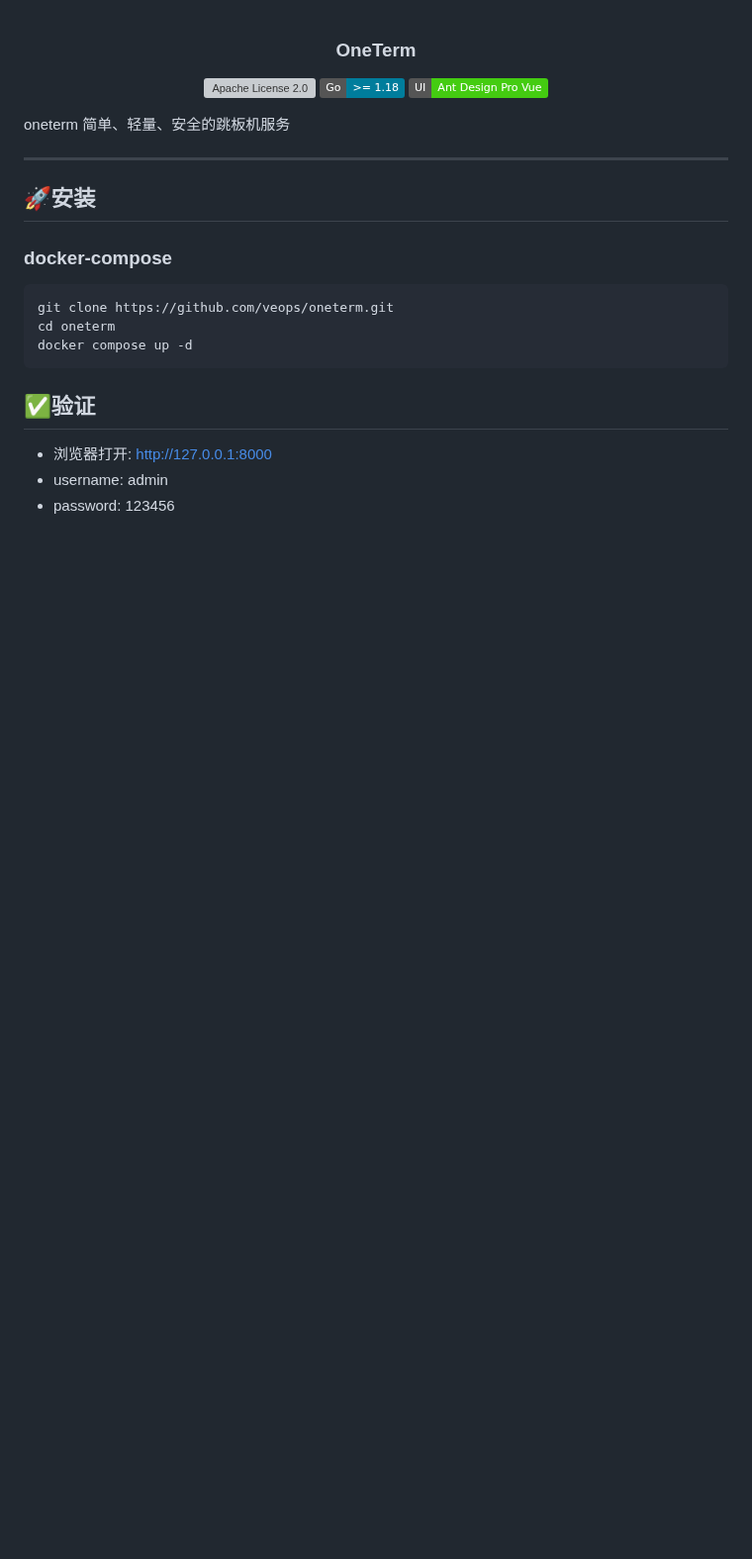
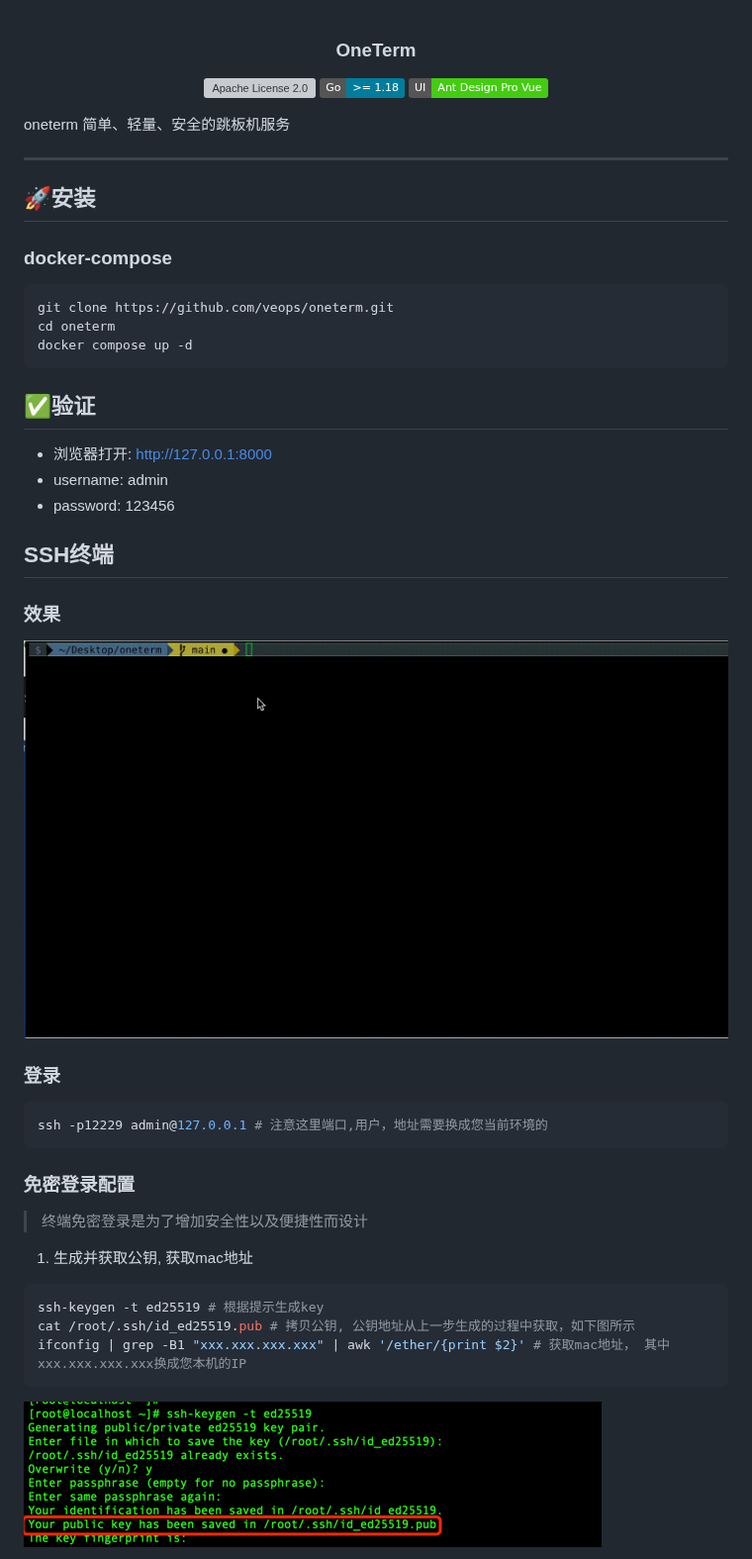
Before and after one commit to veops/oneterm, a Markdown page: README_cn.md, the part around one of its changes. Shown at 99% size. GitHub-like rendering; pictures changed too: docs/images/ssh-client.gif (added), img.png (added); badges without logos; blank space fills up the shorter version; grey boxes are pictures that could not be loaded.

````diff
--- a/README_cn.md
+++ b/README_cn.md
@@ -23,3 +23,20 @@ docker compose up -d
 - username: admin
 - password: 123456
 
+## SSH终端
+### 效果
+![Example GIF](./docs/images/ssh-client.gif)
+### 登录
+```shell
+ssh -p12229 admin@127.0.0.1 # 注意这里端口,用户，地址需要换成您当前环境的
+```
+### 免密登录配置
+> 终端免密登录是为了增加安全性以及便捷性而设计
+1. 生成并获取公钥, 获取mac地址
+```shell
+ssh-keygen -t ed25519 # 根据提示生成key
+cat /root/.ssh/id_ed25519.pub # 拷贝公钥, 公钥地址从上一步生成的过程中获取，如下图所示
+ifconfig | grep -B1 "xxx.xxx.xxx.xxx" | awk '/ether/{print $2}' # 获取mac地址， 其中xxx.xxx.xxx.xxx换成您本机的IP
+```
+![img.png](img.png)
+
````
Also changed, not shown: other parts of README_cn.md (+24 -0 lines), README.md (+38 -0 lines), img_1.png (added), 1 other file.
